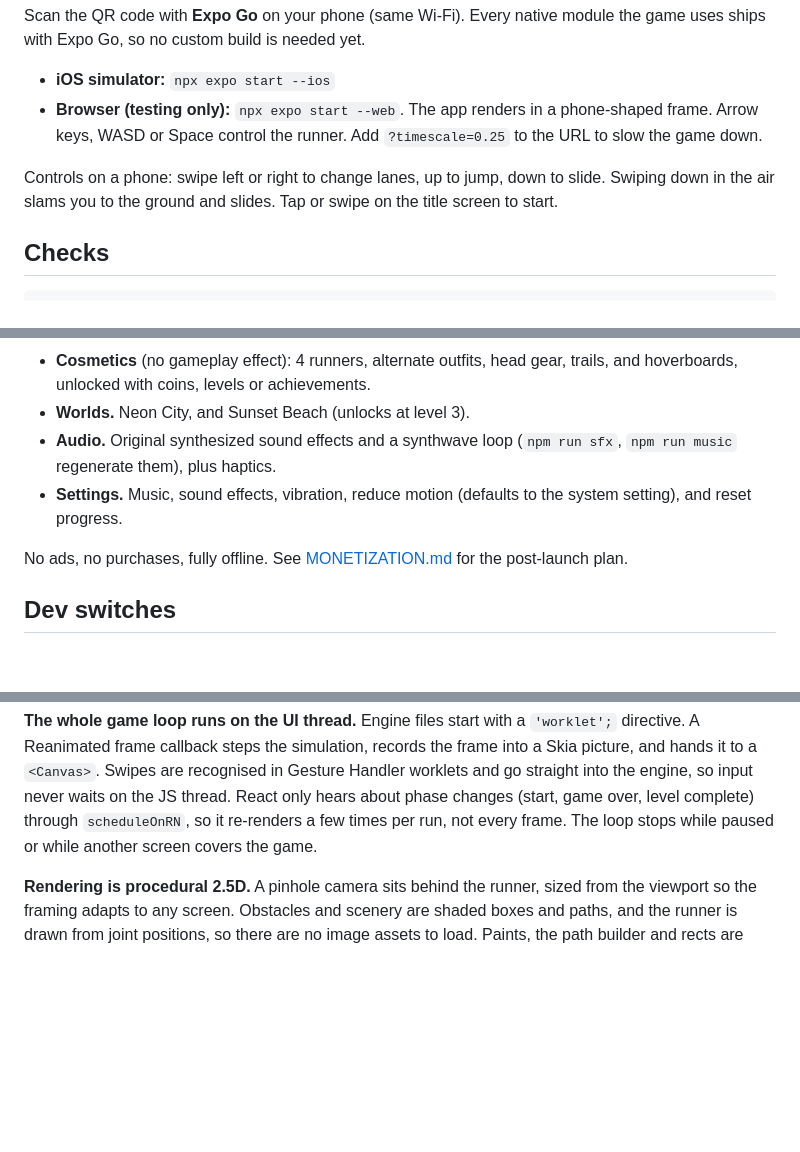
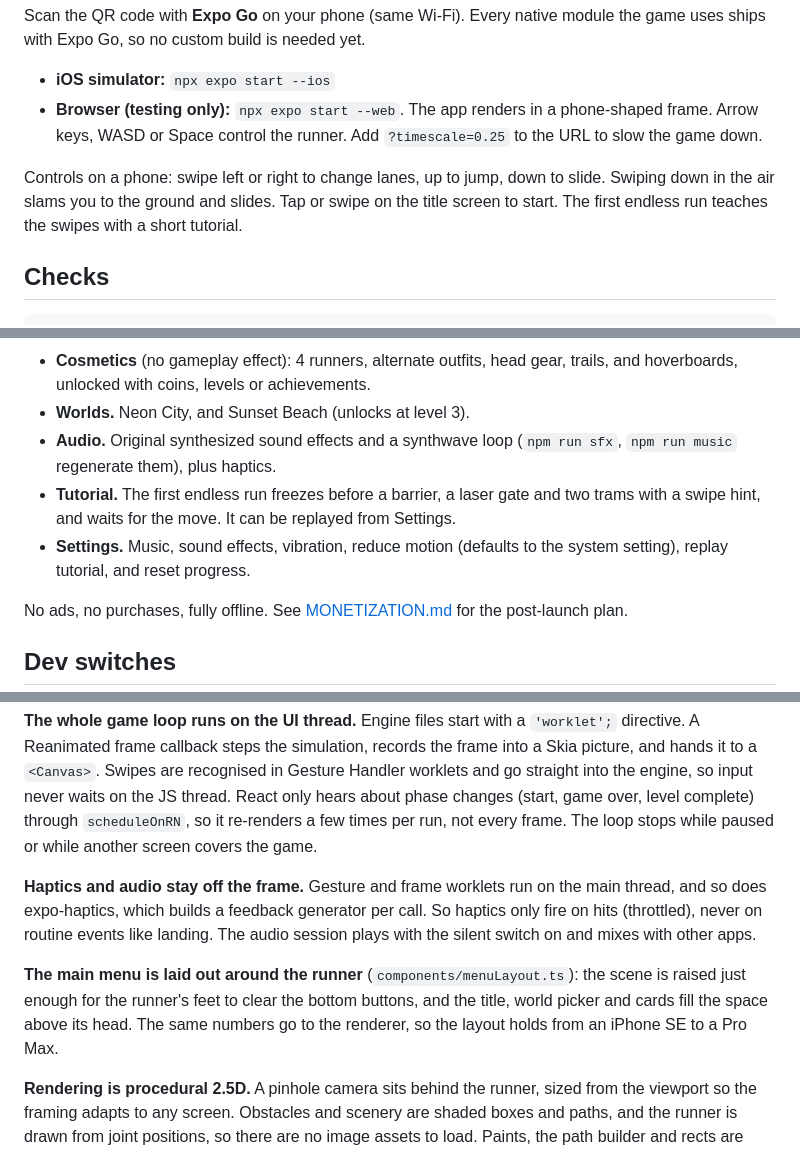
Before and after one commit to CMSOTO2/neon-rush, a Markdown page: README.md, 3 parts joined by grey strips. Drawn GitHub-style; blank space fills up the shorter version.

Commit message:
Update the docs for the device fixes, tutorial and back button
Co-Authored-By: Claude Opus 5.5 <noreply@anthropic.com>

```diff
--- a/README.md
+++ b/README.md
@@ -14,7 +14,7 @@ Scan the QR code with **Expo Go** on your phone (same Wi-Fi). Every native modul
 - **iOS simulator:** `npx expo start --ios`
 - **Browser (testing only):** `npx expo start --web`. The app renders in a phone-shaped frame. Arrow keys, WASD or Space control the runner. Add `?timescale=0.25` to the URL to slow the game down.
 
-Controls on a phone: swipe left or right to change lanes, up to jump, down to slide. Swiping down in the air slams you to the ground and slides. Tap or swipe on the title screen to start.
+Controls on a phone: swipe left or right to change lanes, up to jump, down to slide. Swiping down in the air slams you to the ground and slides. Tap or swipe on the title screen to start. The first endless run teaches the swipes with a short tutorial.
 
 ## Checks
 
@@ -34,7 +34,8 @@ npm run format      # prettier
 - **Cosmetics** (no gameplay effect): 4 runners, alternate outfits, head gear, trails, and hoverboards, unlocked with coins, levels or achievements.
 - **Worlds.** Neon City, and Sunset Beach (unlocks at level 3).
 - **Audio.** Original synthesized sound effects and a synthwave loop (`npm run sfx`, `npm run music` regenerate them), plus haptics.
-- **Settings.** Music, sound effects, vibration, reduce motion (defaults to the system setting), and reset progress.
+- **Tutorial.** The first endless run freezes before a barrier, a laser gate and two trams with a swipe hint, and waits for the move. It can be replayed from Settings.
+- **Settings.** Music, sound effects, vibration, reduce motion (defaults to the system setting), replay tutorial, and reset progress.
 
 No ads, no purchases, fully offline. See [MONETIZATION.md](MONETIZATION.md) for the post-launch plan.
 
@@ -84,6 +86,10 @@ src/
 
 **The whole game loop runs on the UI thread.** Engine files start with a `'worklet';` directive. A Reanimated frame callback steps the simulation, records the frame into a Skia picture, and hands it to a `<Canvas>`. Swipes are recognised in Gesture Handler worklets and go straight into the engine, so input never waits on the JS thread. React only hears about phase changes (start, game over, level complete) through `scheduleOnRN`, so it re-renders a few times per run, not every frame. The loop stops while paused or while another screen covers the game.
 
+**Haptics and audio stay off the frame.** Gesture and frame worklets run on the main thread, and so does expo-haptics, which builds a feedback generator per call. So haptics only fire on hits (throttled), never on routine events like landing. The audio session plays with the silent switch on and mixes with other apps.
+
+**The main menu is laid out around the runner** (`components/menuLayout.ts`): the scene is raised just enough for the runner's feet to clear the bottom buttons, and the title, world picker and cards fill the space above its head. The same numbers go to the renderer, so the layout holds from an iPhone SE to a Pro Max.
+
 **Rendering is procedural 2.5D.** A pinhole camera sits behind the runner, sized from the viewport so the framing adapts to any screen. Obstacles and scenery are shaded boxes and paths, and the runner is drawn from joint positions, so there are no image assets to load. Paints, the path builder and rects are reused every frame; obstacles, coins, pickups and particles come from fixed pools. Measured on the iOS simulator with `EXPO_PUBLIC_PERF=1`: about 0.05 ms of simulation and 1.8 ms of drawing per frame.
 
 **Adding content.** A power-up is an entry in `game/powerups/powerups.ts` plus its effect in `systems/powerUpSystem.ts`. A world is an entry in `constants/palette.ts` (and a scenery drawer if it needs new props). A cosmetic is an entry in `progression/cosmetics.ts` (characters also go in `game/characters/characters.ts`). Missions and achievements are data in `progression/`.
```
Also changed, not shown: other parts of README.md (+2 -1 lines), AGENTS.md (+4 -0 lines), ROADMAP.md (+12 -10 lines).
